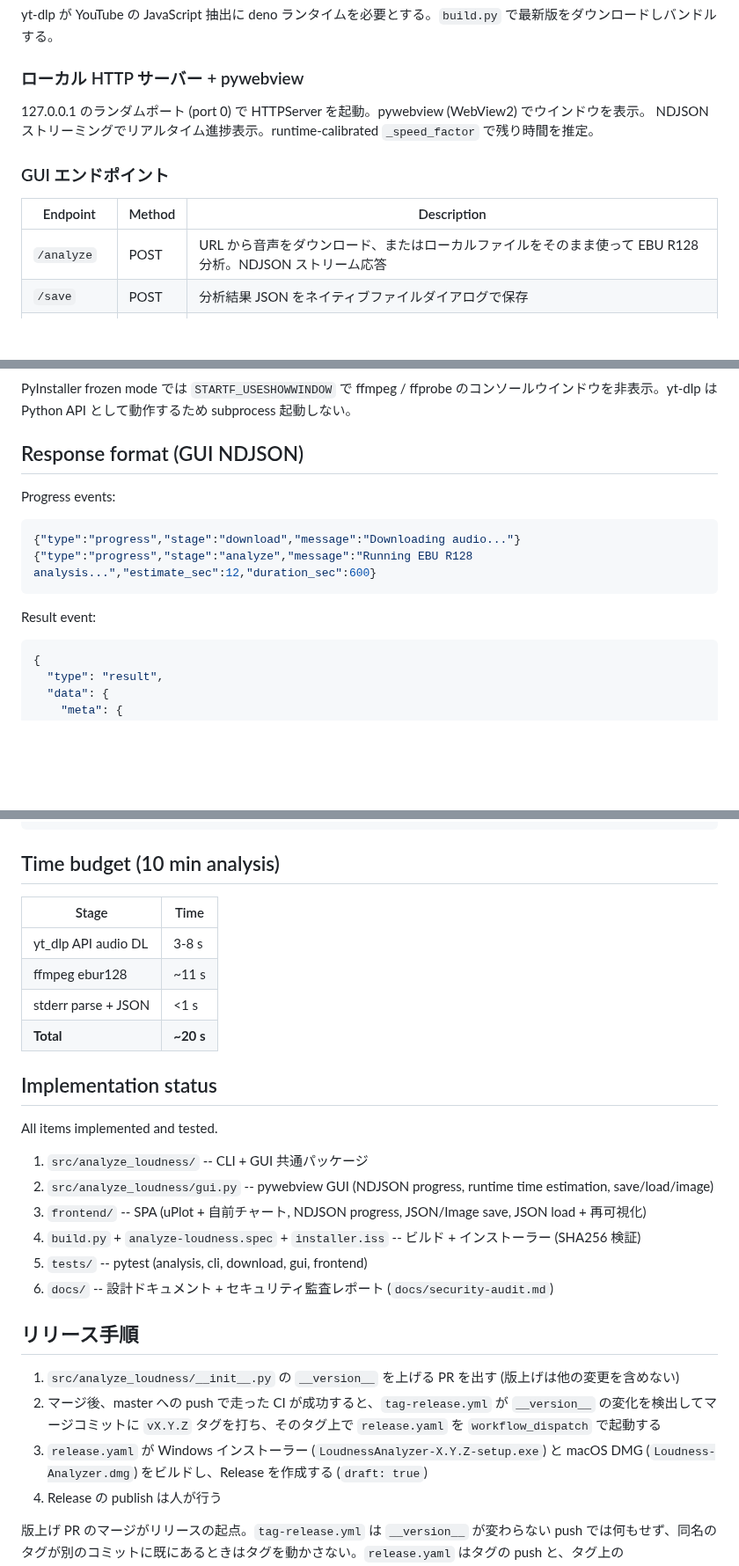
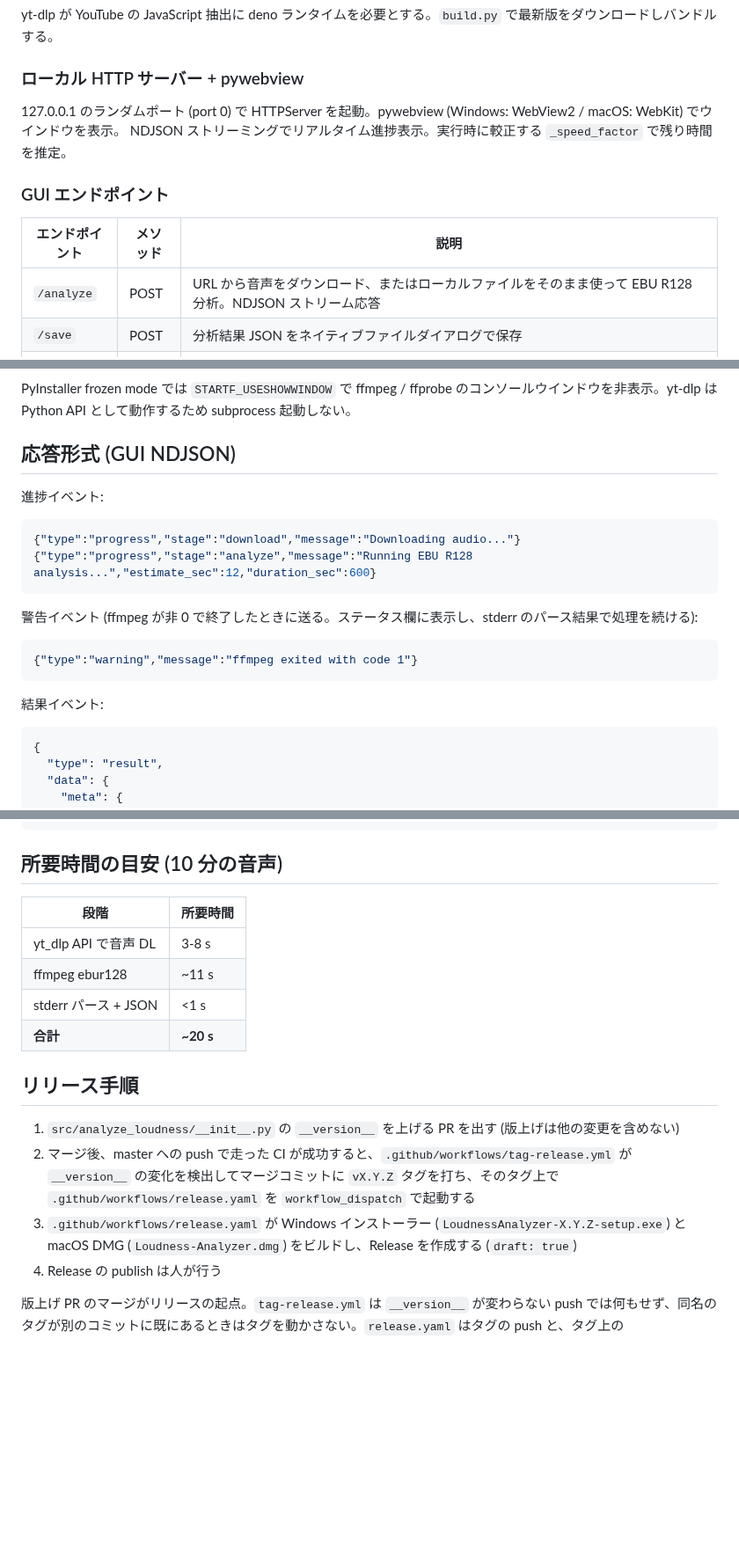
Before and after one commit to semnil/analyze-loudness, a Markdown page: CLAUDE.md, 3 parts joined by grey strips. Shown at 88% size. Drawn GitHub-style; blank space fills up the shorter version.

````diff
--- a/CLAUDE.md
+++ b/CLAUDE.md
@@ -205,12 +197,12 @@ yt-dlp が YouTube の JavaScript 抽出に deno ランタイムを必要とす
 
 ### ローカル HTTP サーバー + pywebview
 
-127.0.0.1 のランダムポート (port 0) で HTTPServer を起動。pywebview (WebView2) でウインドウを表示。
-NDJSON ストリーミングでリアルタイム進捗表示。runtime-calibrated `_speed_factor` で残り時間を推定。
+127.0.0.1 のランダムポート (port 0) で HTTPServer を起動。pywebview (Windows: WebView2 / macOS: WebKit) でウインドウを表示。
+NDJSON ストリーミングでリアルタイム進捗表示。実行時に較正する `_speed_factor` で残り時間を推定。
 
 ### GUI エンドポイント
 
-| Endpoint | Method | Description |
+| エンドポイント | メソッド | 説明 |
 |----------|--------|-------------|
 | `/analyze` | POST | URL から音声をダウンロード、またはローカルファイルをそのまま使って EBU R128 分析。NDJSON ストリーム応答 |
 | `/save` | POST | 分析結果 JSON をネイティブファイルダイアログで保存 |
@@ -318,15 +310,20 @@ Windows のタスクバーは AppUserModelID でプロセスをグループ化
 
 PyInstaller frozen mode では `STARTF_USESHOWWINDOW` で ffmpeg / ffprobe のコンソールウインドウを非表示。yt-dlp は Python API として動作するため subprocess 起動しない。
 
-## Response format (GUI NDJSON)
+## 応答形式 (GUI NDJSON)
 
-Progress events:
+進捗イベント:
 ```json
 {"type":"progress","stage":"download","message":"Downloading audio..."}
 {"type":"progress","stage":"analyze","message":"Running EBU R128 analysis...","estimate_sec":12,"duration_sec":600}
 ```
 
-Result event:
+警告イベント (ffmpeg が非 0 で終了したときに送る。ステータス欄に表示し、stderr のパース結果で処理を続ける):
+```json
+{"type":"warning","message":"ffmpeg exited with code 1"}
+```
+
+結果イベント:
 ```json
 {
   "type": "result",
@@ -351,31 +348,20 @@ Result event:
 }
 ```
 
-## Time budget (10 min analysis)
+## 所要時間の目安 (10 分の音声)
 
-| Stage              | Time    |
-|--------------------|---------|
-| yt_dlp API audio DL| 3-8 s   |
-| ffmpeg ebur128     | ~11 s   |
-| stderr parse + JSON| <1 s    |
-| **Total**          | **~20 s** |
-
-## Implementation status
-
-All items implemented and tested.
-
-1. `src/analyze_loudness/` -- CLI + GUI 共通パッケージ
-2. `src/analyze_loudness/gui.py` -- pywebview GUI (NDJSON progress, runtime time estimation, save/load/image)
-3. `frontend/` -- SPA (uPlot + 自前チャート, NDJSON progress, JSON/Image save, JSON load + 再可視化)
-4. `build.py` + `analyze-loudness.spec` + `installer.iss` -- ビルド + インストーラー (SHA256 検証)
-5. `tests/` -- pytest (analysis, cli, download, gui, frontend)
-6. `docs/` -- 設計ドキュメント + セキュリティ監査レポート (`docs/security-audit.md`)
+| 段階                 | 所要時間 |
+|----------------------|---------|
+| yt_dlp API で音声 DL | 3-8 s   |
+| ffmpeg ebur128       | ~11 s   |
+| stderr パース + JSON | <1 s    |
+| **合計**             | **~20 s** |
 
 ## リリース手順
 
 1. `src/analyze_loudness/__init__.py` の `__version__` を上げる PR を出す (版上げは他の変更を含めない)
-2. マージ後、master への push で走った CI が成功すると、`tag-release.yml` が `__version__` の変化を検出してマージコミットに `vX.Y.Z` タグを打ち、そのタグ上で `release.yaml` を `workflow_dispatch` で起動する
-3. `release.yaml` が Windows インストーラー (`LoudnessAnalyzer-X.Y.Z-setup.exe`) と macOS DMG (`Loudness-Analyzer.dmg`) をビルドし、Release を作成する (`draft: true`)
+2. マージ後、master への push で走った CI が成功すると、`.github/workflows/tag-release.yml` が `__version__` の変化を検出してマージコミットに `vX.Y.Z` タグを打ち、そのタグ上で `.github/workflows/release.yaml` を `workflow_dispatch` で起動する
+3. `.github/workflows/release.yaml` が Windows インストーラー (`LoudnessAnalyzer-X.Y.Z-setup.exe`) と macOS DMG (`Loudness-Analyzer.dmg`) をビルドし、Release を作成する (`draft: true`)
 4. Release の publish は人が行う
 
 版上げ PR のマージがリリースの起点。`tag-release.yml` は `__version__` が変わらない push では何もせず、同名のタグが別のコミットに既にあるときはタグを動かさない。`release.yaml` はタグの push と、タグ上の `workflow_dispatch` でもビルドとリリースを行う (ブランチ上の `workflow_dispatch` はビルドのみ)。
````
Also changed, not shown: other parts of CLAUDE.md (+45 -58 lines).
